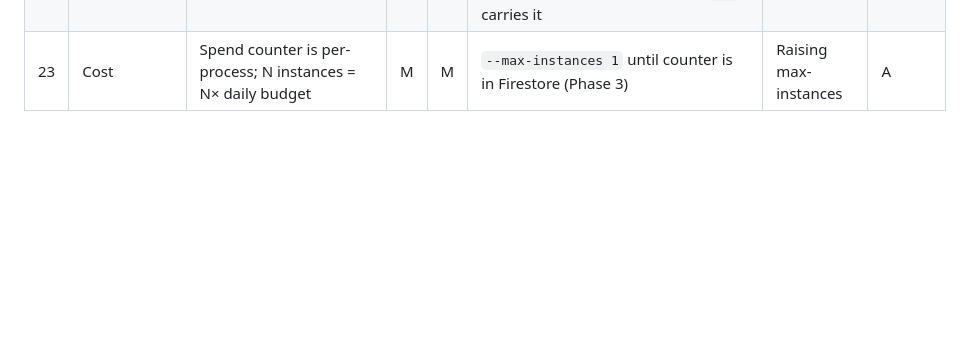
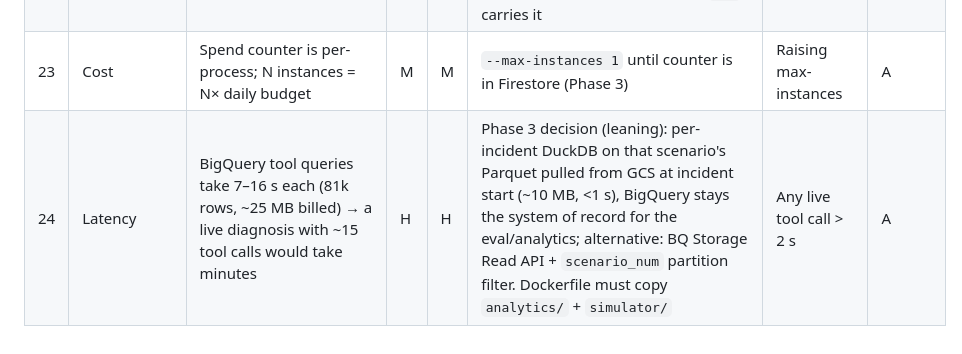
Before and after one commit to Likhith-BlueLotus/andon-agent, a Markdown page: docs/RISKS.md, the part around the change. Drawn GitHub-style; blank space fills up the shorter version.

Commit message:
docs(risks): BigQuery interactive latency (RISKS #24)
Co-Authored-By: Claude Opus 5.5 <noreply@anthropic.com>

```diff
--- a/docs/RISKS.md
+++ b/docs/RISKS.md
@@ -27,3 +27,4 @@ Review at 20:00 IST daily (`/status` reads this). P = probability, I = impact (H
 | 21 | Travel | A finalist can't travel to Singapore Dec 4 (visa/leave) | L | H | Check passport validity and leave now; only 2 travel anyway | — | Both |
 | 22 | Cost | ADK's own Gemini calls bypass `agents/llm.py` → no pinned-model guard, no cost ledger, no kill switch | H | H | Phase 2: `AndonBudgetPlugin` (ADK `BasePlugin` on `App(plugins=[...])`): before = pinned + `spend.check()`, after = record usage only when `not partial`; test with fake `LlmResponse`; ADR. **Built 2026-10-11 (ADR-020, `agents/adk_budget.py`)**; the graph builder must add a test that the `App` carries it | Any ADK agent runs without the plugin | A |
 | 23 | Cost | Spend counter is per-process; N instances = N× daily budget | M | M | `--max-instances 1` until counter is in Firestore (Phase 3) | Raising max-instances | A |
+| 24 | Latency | BigQuery tool queries take 7–16 s each (81k rows, ~25 MB billed) → a live diagnosis with ~15 tool calls would take minutes | H | H | Phase 3 decision (leaning): per-incident DuckDB on that scenario's Parquet pulled from GCS at incident start (~10 MB, <1 s), BigQuery stays the system of record for the eval/analytics; alternative: BQ Storage Read API + `scenario_num` partition filter. Dockerfile must copy `analytics/` + `simulator/` | Any live tool call > 2 s | A |
```
